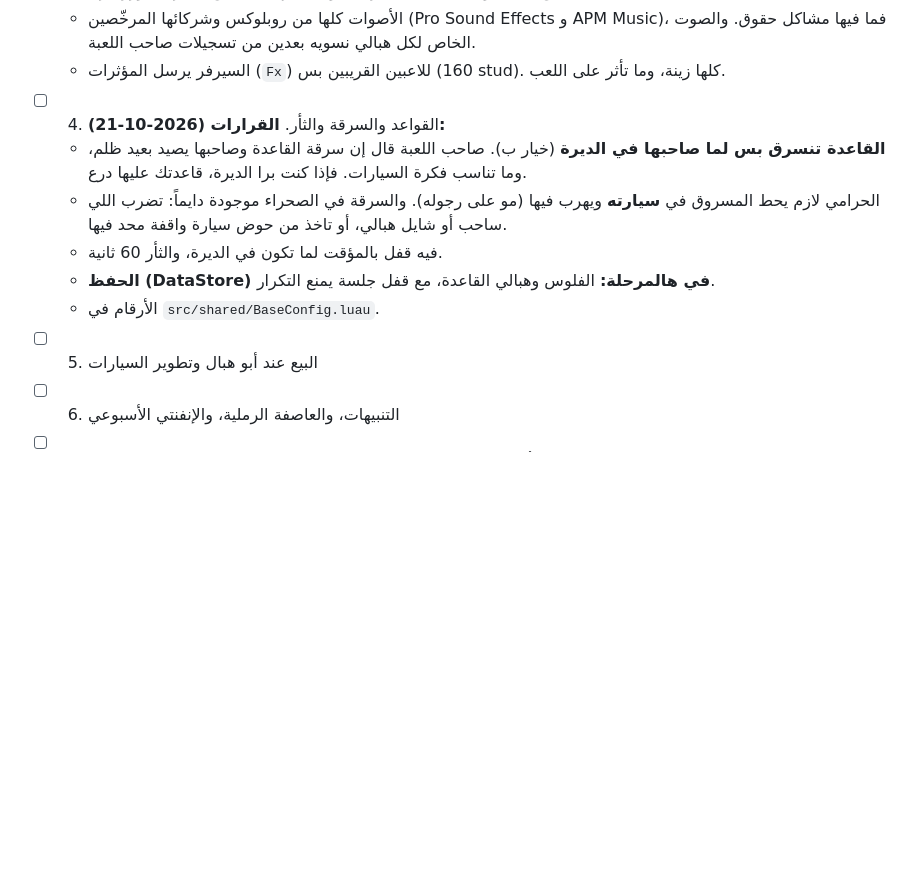
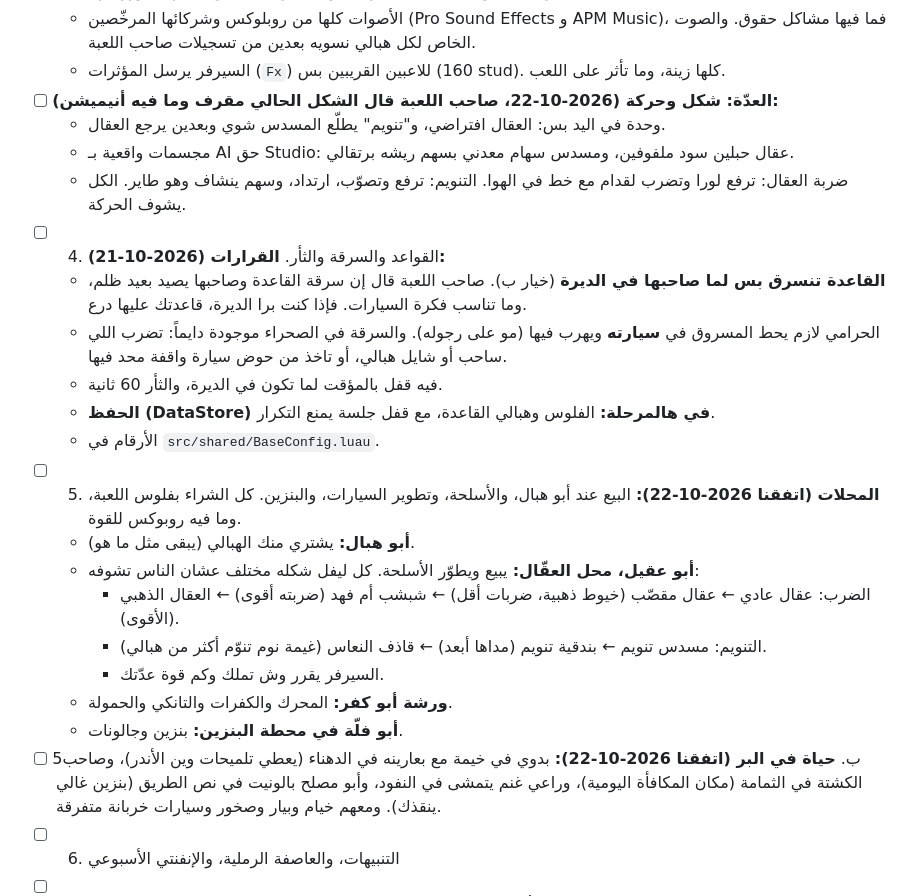
Before and after one commit to nasssersddad/-, a Markdown page: roblox/steal-the-habali/DESIGN.md, the part around the change. Drawn GitHub-style; blank space fills up the shorter version.

Commit message:
DESIGN: gear rework, Phase 5 shops with weapon levels, desert NPCs
Co-Authored-By: Claude Opus 5.5 <noreply@anthropic.com>

```diff
--- a/roblox/steal-the-habali/DESIGN.md
+++ b/roblox/steal-the-habali/DESIGN.md
@@ -93,13 +93,25 @@
   - السيارة: صوت محرك يعلى مع السرعة، وزر هرن 📯 (H) يطلع لما تسوق.
   - الأصوات كلها من روبلوكس وشركائها المرخّصين (Pro Sound Effects و APM Music)، فما فيها مشاكل حقوق. والصوت الخاص لكل هبالي نسويه بعدين من تسجيلات صاحب اللعبة.
   - السيرفر يرسل المؤثرات (`Fx`) للاعبين القريبين بس (160 stud). كلها زينة، وما تأثر على اللعب.
+- [ ] **العدّة: شكل وحركة (2026-10-22، صاحب اللعبة قال الشكل الحالي مقرف وما فيه أنيميشن):**
+  - وحدة في اليد بس: العقال افتراضي، و"تنويم" يطلّع المسدس شوي وبعدين يرجع العقال.
+  - مجسمات واقعية بـ AI حق Studio: عقال حبلين سود ملفوفين، ومسدس سهام معدني بسهم ريشه برتقالي.
+  - ضربة العقال: ترفع لورا وتضرب لقدام مع خط في الهوا. التنويم: ترفع وتصوّب، ارتداد، وسهم ينشاف وهو طاير. الكل يشوف الحركة.
 - [ ] 4. القواعد والسرقة والثأر. **القرارات (2026-10-21):**
   - **القاعدة تنسرق بس لما صاحبها في الديرة** (خيار ب). صاحب اللعبة قال إن سرقة القاعدة وصاحبها يصيد بعيد ظلم، وما تناسب فكرة السيارات. فإذا كنت برا الديرة، قاعدتك عليها درع.
   - الحرامي لازم يحط المسروق في **سيارته** ويهرب فيها (مو على رجوله). والسرقة في الصحراء موجودة دايماً: تضرب اللي ساحب أو شايل هبالي، أو تاخذ من حوض سيارة واقفة محد فيها.
   - فيه قفل بالمؤقت لما تكون في الديرة، والثأر 60 ثانية.
   - **الحفظ (DataStore) في هالمرحلة:** الفلوس وهبالي القاعدة، مع قفل جلسة يمنع التكرار.
   - الأرقام في `src/shared/BaseConfig.luau`.
-- [ ] 5. البيع عند أبو هبال وتطوير السيارات
+- [ ] 5. **المحلات (اتفقنا 2026-10-22):** البيع عند أبو هبال، والأسلحة، وتطوير السيارات، والبنزين. كل الشراء بفلوس اللعبة، وما فيه روبوكس للقوة.
+  - **أبو هبال:** يشتري منك الهبالي (يبقى مثل ما هو).
+  - **أبو عقيل، محل العقّال:** يبيع ويطوّر الأسلحة. كل ليفل شكله مختلف عشان الناس تشوفه:
+    - الضرب: عقال عادي ← عقال مقصّب (خيوط ذهبية، ضربات أقل) ← شبشب أم فهد (ضربته أقوى) ← العقال الذهبي (الأقوى).
+    - التنويم: مسدس تنويم ← بندقية تنويم (مداها أبعد) ← قاذف النعاس (غيمة نوم تنوّم أكثر من هبالي).
+    - السيرفر يقرر وش تملك وكم قوة عدّتك.
+  - **ورشة أبو كفر:** المحرك والكفرات والتانكي والحمولة.
+  - **أبو فلّة في محطة البنزين:** بنزين وجالونات.
+- [ ] 5ب. **حياة في البر (اتفقنا 2026-10-22):** بدوي في خيمة مع بعارينه في الدهناء (يعطي تلميحات وين الأندر)، وصاحب الكشتة في الثمامة (مكان المكافأة اليومية)، وراعي غنم يتمشى في النفود، وأبو مصلح بالونيت في نص الطريق (بنزين غالي ينقذك). ومعهم خيام وبيار وصخور وسيارات خربانة متفرقة.
 - [ ] 6. التنبيهات، والعاصفة الرملية، والإنفنتي الأسبوعي
 - [ ] 7. الهوكات اللي تخلي اللاعب يرجع (أُضيفت 2026-10-22، لأنها متفق عليها فوق بس ما كان لها مرحلة):
   - **موسوعة الهبالي:** ظلال اللي ما صدتهم، ورسالة "باقي لك 2"، وجائزة لما تكمّل المجموعة.
```
